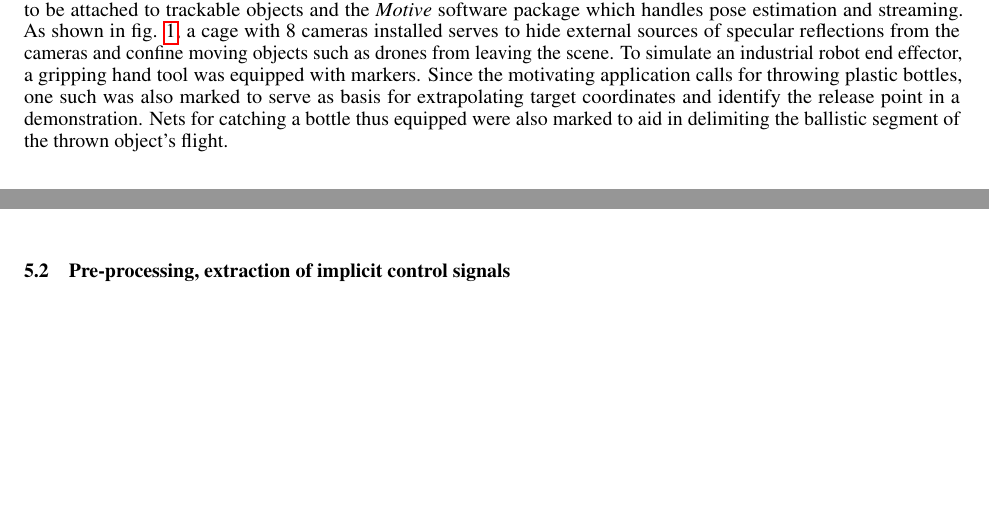
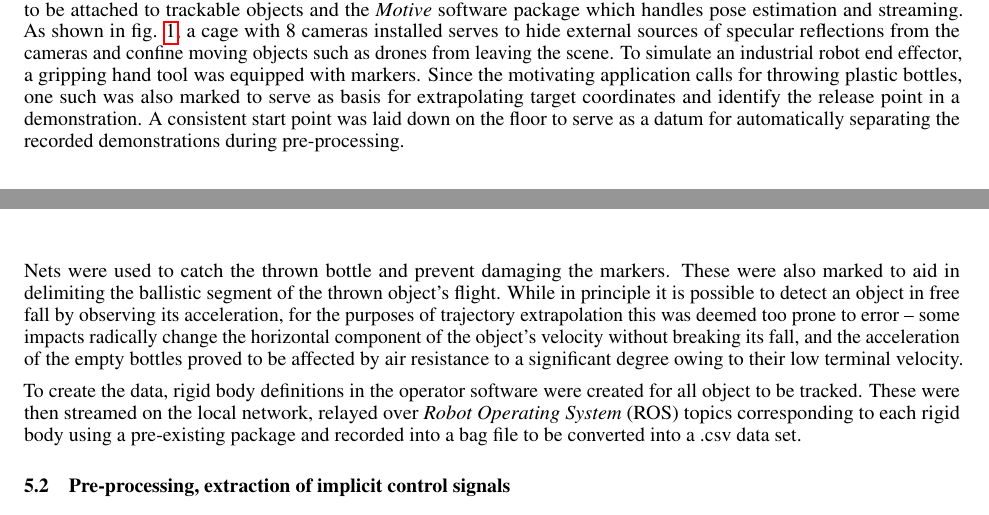
Before and after one commit to peteris-racinskis/masters, a LaTeX paper (tex-arxiv/article.tex): two parts of pages 5 and 6 of 7, joined at a grey line, cut so that both start at the same text, the shorter picture padded with empty space. Compiled offline with pdfLaTeX.

Commit message:
data collection hardware tenative

```diff
--- a/tex-arxiv/article.tex
+++ b/tex-arxiv/article.tex
@@ -168,7 +168,11 @@ The system devised in this paper can be broken down into three main sections --
 	\label{fig:fig1}
 \end{figure}
 
-All demonstrations were recorded using \emph{OptiTrack} equipment that consists of a set of cameras, highly reflective markers to be attached to trackable objects and the \emph{Motive} software package which handles pose estimation and streaming. As shown in fig. \ref{fig:fig1}, a cage with 8 cameras installed serves to hide external sources of specular reflections from the cameras and confine moving objects such as drones from leaving the scene. To simulate an industrial robot end effector, a gripping hand tool was equipped with markers. Since the motivating application calls for throwing plastic bottles, one such was also marked to serve as basis for extrapolating target coordinates and identify the release point in a demonstration. Nets for catching a bottle thus equipped were also marked to aid in delimiting the ballistic segment of the thrown object's flight.
+All demonstrations were recorded using \emph{OptiTrack} equipment that consists of a set of cameras, highly reflective markers to be attached to trackable objects and the \emph{Motive} software package which handles pose estimation and streaming. As shown in fig. \ref{fig:fig1}, a cage with 8 cameras installed serves to hide external sources of specular reflections from the cameras and confine moving objects such as drones from leaving the scene. To simulate an industrial robot end effector, a gripping hand tool was equipped with markers. Since the motivating application calls for throwing plastic bottles, one such was also marked to serve as basis for extrapolating target coordinates and identify the release point in a demonstration. A consistent start point was laid down on the floor to serve as a datum for automatically separating the recorded demonstrations during pre-processing.
+
+Nets were used to catch the thrown bottle and prevent damaging the markers. These were also marked to aid in delimiting the ballistic segment of the thrown object's flight. While in principle it is possible to detect an object in free fall by observing its acceleration, for the purposes of trajectory extrapolation this was deemed too prone to error~-- some impacts radically change the horizontal component of the object's velocity without breaking its fall, and the acceleration of the empty bottles proved to be affected by air resistance to a significant degree owing to their low terminal velocity.
+
+To create the data, rigid body definitions in the operator software were created for all object to be tracked. These were then streamed on the local network, relayed over \emph{Robot Operating System} (ROS) topics corresponding to each rigid body using a pre-existing package and recorded into a bag file to be converted into a .csv data set.
 
 \subsection{Pre-processing, extraction of implicit control signals}
 \label{sec:preprocess}
```
Also changed, not shown: tex-arxiv/article.pdf.
